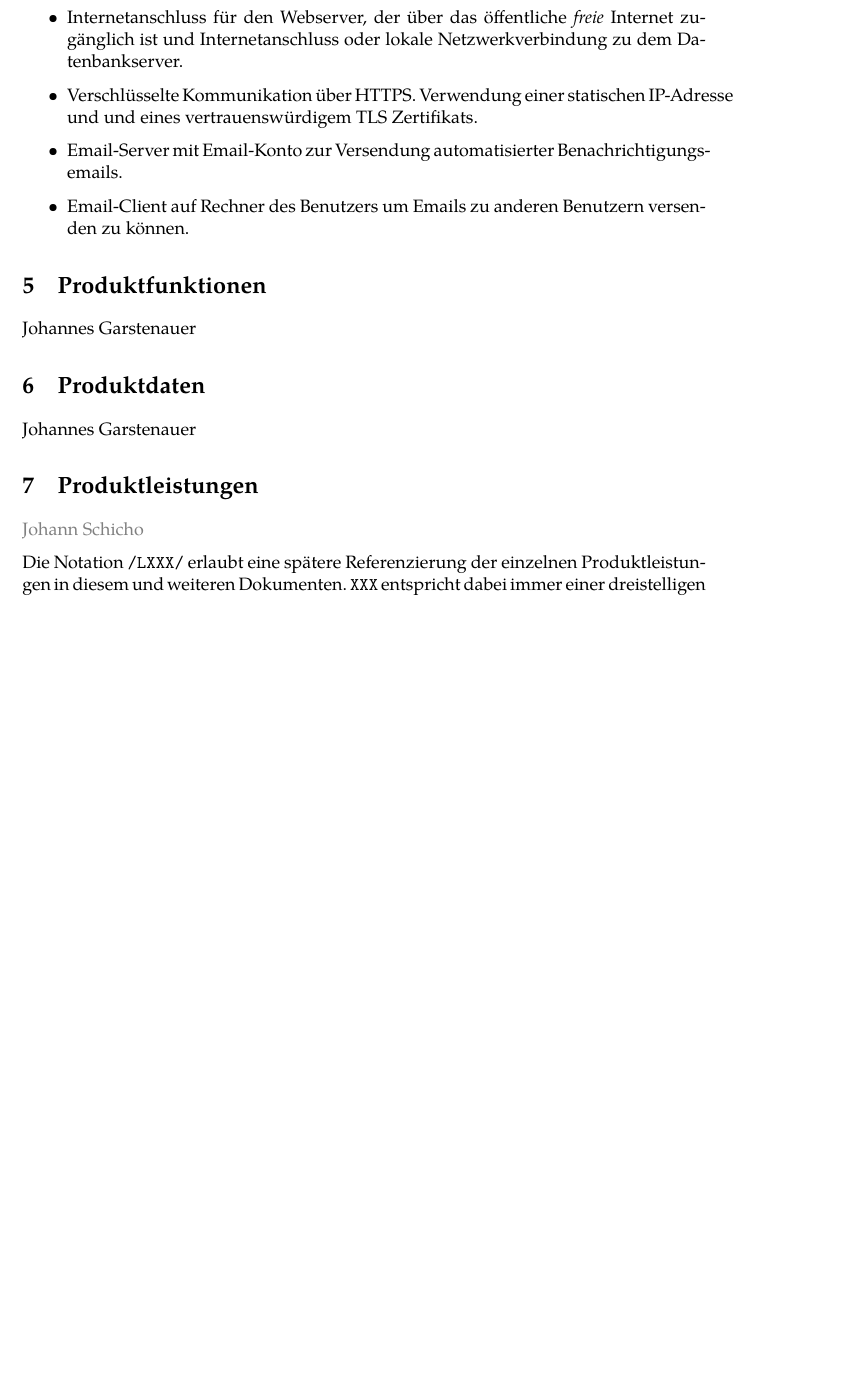
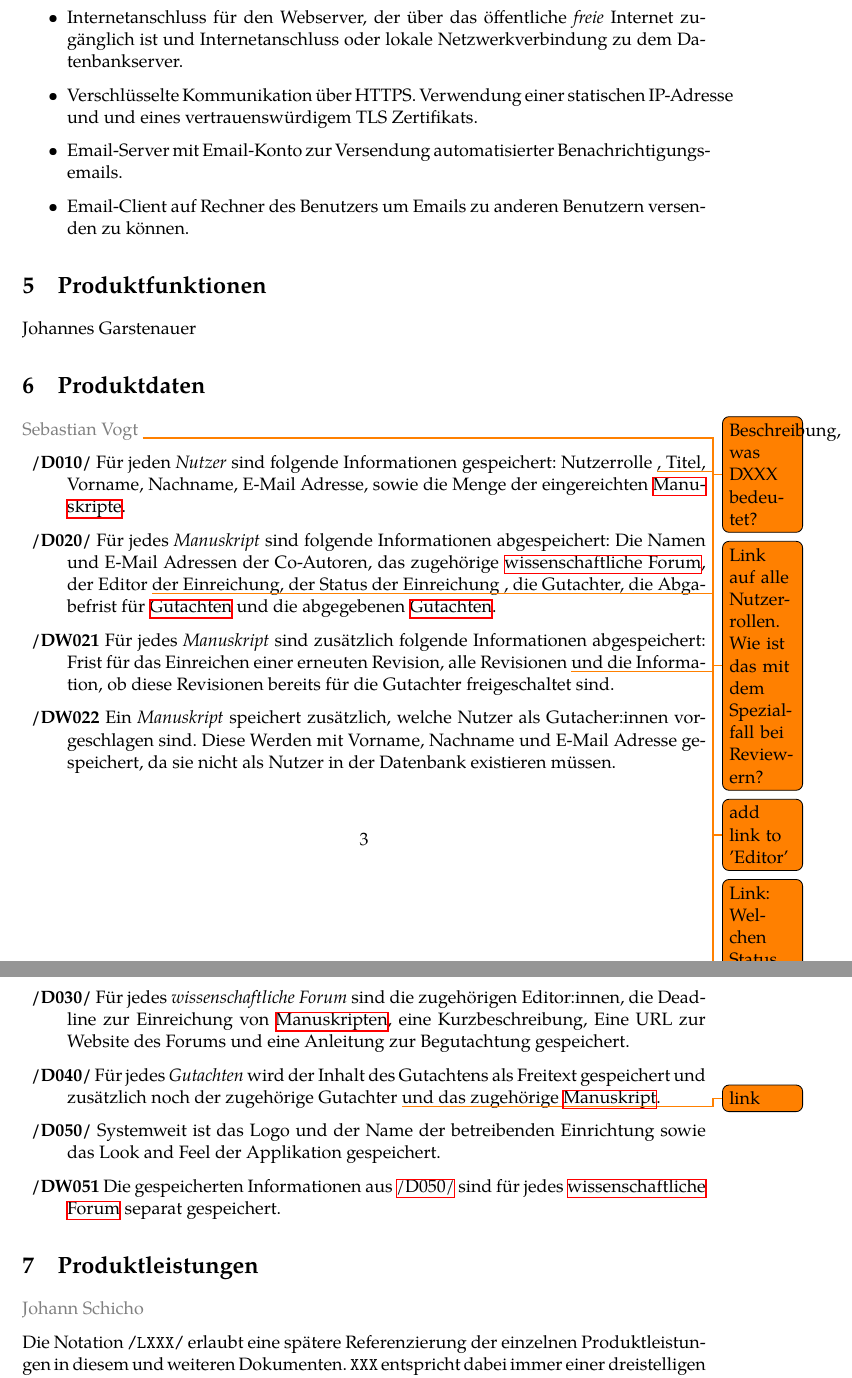
Before and after one commit to guersterst/LasEs, a LaTeX document (docs/Pflichtenheft/Main.tex, which reads docs/Pflichtenheft/Produktdaten.tex): part of page 6 of 10 before the commit and two parts of pages 6 and 7 of 10 after it, the two joined at a grey line, cut so that both start at the same text, the shorter picture padded with empty space. Compiled offline with XeLaTeX.

Commit message:
make produktdaten exist

```diff
--- a/docs/Pflichtenheft/Produktdaten.tex
+++ b/docs/Pflichtenheft/Produktdaten.tex
@@ -1 +1,20 @@
-Johannes Garstenauer
+\localauthor{Sebastian Vogt}
+\todo{Beschreibung, was DXXX bedeutet?}
+
+\begin{description}
+	\XXitem{/D010/}{d010} Für jeden \emph{Nutzer} sind folgende Informationen gespeichert: Nutzerrolle \todo{Link auf alle Nutzerrollen. Wie ist das mit dem Spezialfall bei Reviewern?}, Titel, Vorname, Nachname, E-Mail Adresse, sowie die Menge der eingereichten \hyperref[d020]{Manuskripte}.
+
+	\XXitem{/D020/}{d020} Für jedes \emph{Manuskript} sind folgende Informationen abgespeichert: Die Namen und E-Mail Adressen der Co-Autoren, das zugehörige \hyperref[d030]{wissenschaftliche Forum}, der Editor \todo{add link to 'Editor'} der Einreichung, der Status der Einreichung \todo{Link: Welchen Status kann eine Einreichung haben}, die Gutachter, die Abgabefrist für \hyperref[d040]{Gutachten} und die abgegebenen \hyperref[d040]{Gutachten}.
+
+	\XXitem{/DW021}{d021} Für jedes \emph{Manuskript} sind zusätzlich folgende Informationen abgespeichert: Frist für das Einreichen einer erneuten Revision, alle Revisionen \todo{Was sind Revisionen? -> Einfach auch Manusktipte, die dann halt keine Revisionen haben können, damit die Hierarchie flach bleibt und alles umkompliziert...} und die Information, ob diese Revisionen bereits für die Gutachter freigeschaltet sind.
+
+	\XXitem{/DW022}{d022} Ein \emph{Manuskript} speichert zusätzlich, welche Nutzer als Gutacher:innen vorgeschlagen sind. Diese Werden mit Vorname, Nachname und E-Mail Adresse gespeichert, da sie nicht als Nutzer in der Datenbank existieren müssen.
+
+	\XXitem{/D030/}{d030} Für jedes \emph{wissenschaftliche Forum} sind die zugehörigen Editor:innen, die Deadline zur Einreichung von \hyperref[d020]{Manuskripten}, eine Kurzbeschreibung, Eine URL zur Website des Forums und eine Anleitung zur Begutachtung gespeichert.
+
+	\XXitem{/D040/}{d040} Für jedes \emph{Gutachten} wird der Inhalt des Gutachtens als Freitext gespeichert und zusätzlich noch der zugehörige Gutachter \todo{link} und das zugehörige \hyperref[d020]{Manuskript}.
+
+	\XXitem{/D050/}{d050} Systemweit ist das Logo und der Name der betreibenden Einrichtung sowie das Look and Feel der Applikation gespeichert.
+
+	\XXitem{/DW051}{d051} Die gespeicherten Informationen aus \hyperref[d050]{/D050/} sind für jedes \hyperref[d030]{wissenschaftliche Forum} separat gespeichert.
+\end{description}
```
